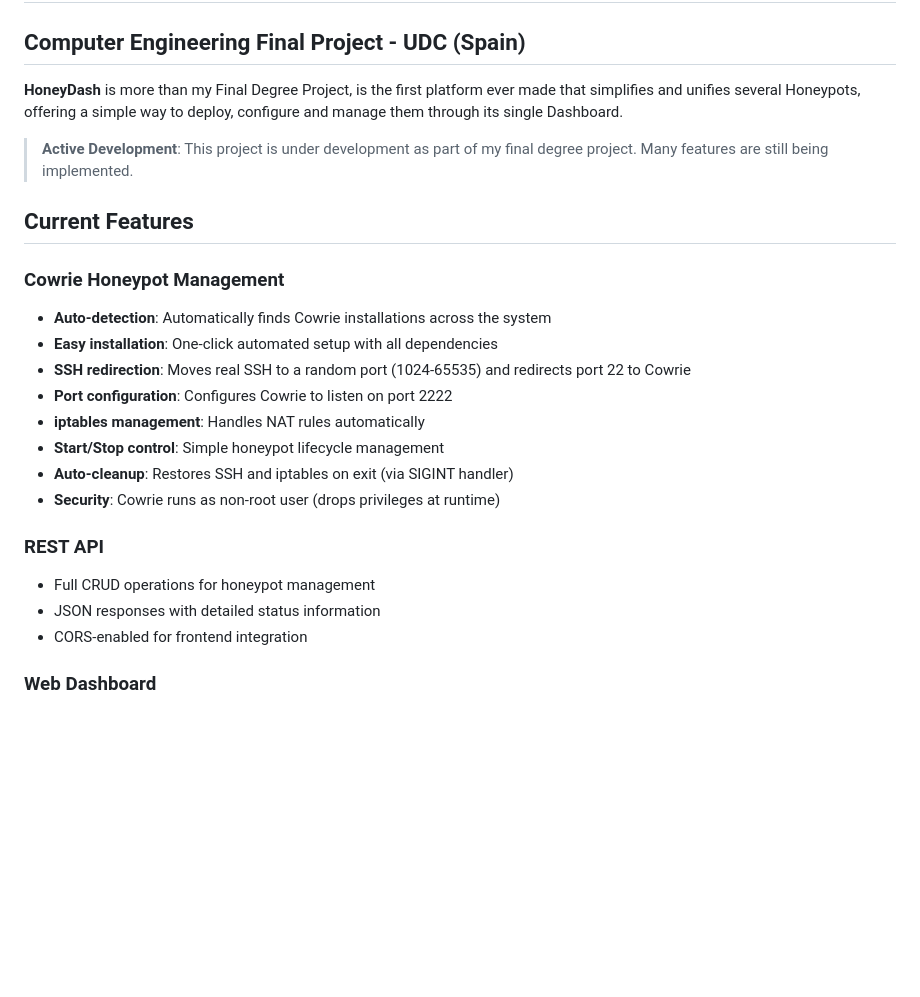
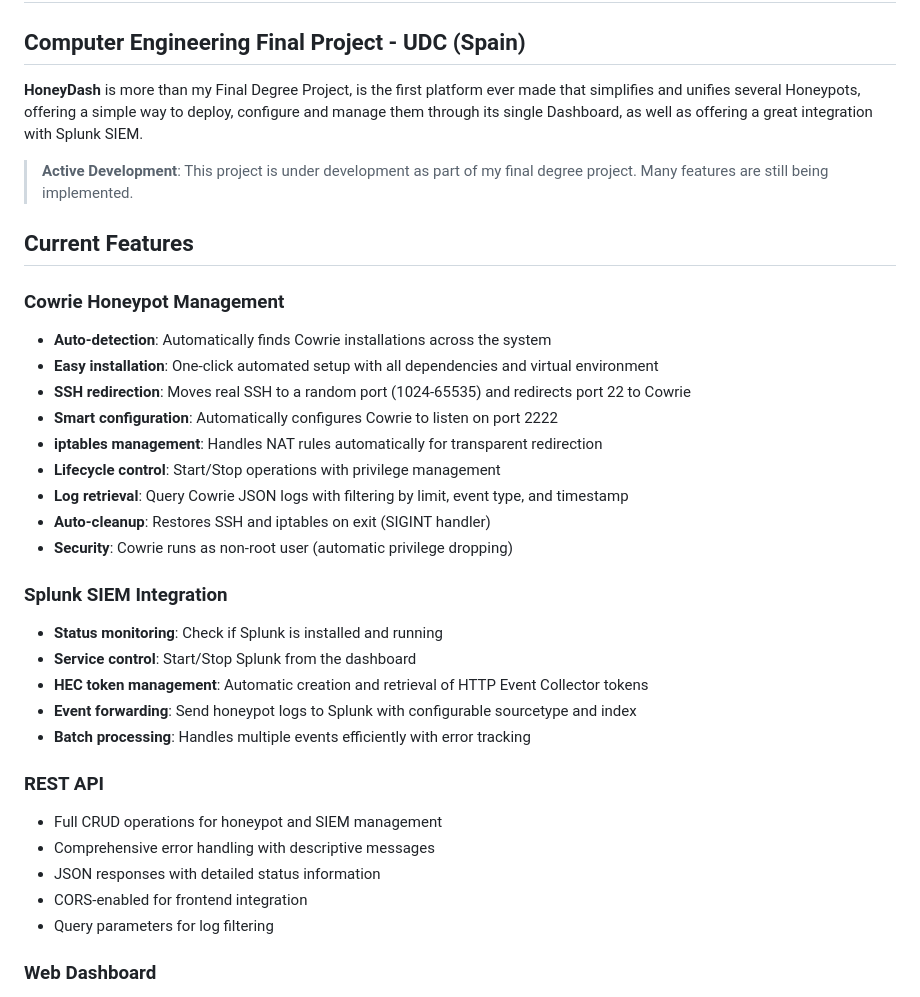
Before and after one commit to ByRuBiX12/HoneyDash, a Markdown page: README.md, the part around one of its changes. GitHub-like rendering; blank space fills up the shorter version.

```diff
--- a/README.md
+++ b/README.md
@@ -2,7 +2,7 @@
 ## TFG Ingeniería Informática - UDC
 ## Computer Engineering Final Project - UDC (Spain)
 
-**HoneyDash** is more than my Final Degree Project, is the first platform ever made that simplifies and unifies several Honeypots, offering a simple way to deploy, configure and manage them through its single Dashboard.
+**HoneyDash** is more than my Final Degree Project, is the first platform ever made that simplifies and unifies several Honeypots, offering a simple way to deploy, configure and manage them through its single Dashboard, as well as offering a great integration with Splunk SIEM.
 
 > **Active Development**: This project is under development as part of my final degree project. Many features are still being implemented.
 
@@ -10,18 +10,28 @@
 
 ### Cowrie Honeypot Management
 - **Auto-detection**: Automatically finds Cowrie installations across the system
-- **Easy installation**: One-click automated setup with all dependencies
+- **Easy installation**: One-click automated setup with all dependencies and virtual environment
 - **SSH redirection**: Moves real SSH to a random port (1024-65535) and redirects port 22 to Cowrie
-- **Port configuration**: Configures Cowrie to listen on port 2222
-- **iptables management**: Handles NAT rules automatically
-- **Start/Stop control**: Simple honeypot lifecycle management
-- **Auto-cleanup**: Restores SSH and iptables on exit (via SIGINT handler)
-- **Security**: Cowrie runs as non-root user (drops privileges at runtime)
+- **Smart configuration**: Automatically configures Cowrie to listen on port 2222
+- **iptables management**: Handles NAT rules automatically for transparent redirection
+- **Lifecycle control**: Start/Stop operations with privilege management
+- **Log retrieval**: Query Cowrie JSON logs with filtering by limit, event type, and timestamp
+- **Auto-cleanup**: Restores SSH and iptables on exit (SIGINT handler)
+- **Security**: Cowrie runs as non-root user (automatic privilege dropping)
+
+### Splunk SIEM Integration
+- **Status monitoring**: Check if Splunk is installed and running
+- **Service control**: Start/Stop Splunk from the dashboard
+- **HEC token management**: Automatic creation and retrieval of HTTP Event Collector tokens
+- **Event forwarding**: Send honeypot logs to Splunk with configurable sourcetype and index
+- **Batch processing**: Handles multiple events efficiently with error tracking
 
 ### REST API
-- Full CRUD operations for honeypot management
+- Full CRUD operations for honeypot and SIEM management
+- Comprehensive error handling with descriptive messages
 - JSON responses with detailed status information
 - CORS-enabled for frontend integration
+- Query parameters for log filtering
 
 ### Web Dashboard
 - Real-time status monitoring (auto-refresh)
```
Also changed, not shown: other parts of README.md (+48 -29 lines).
